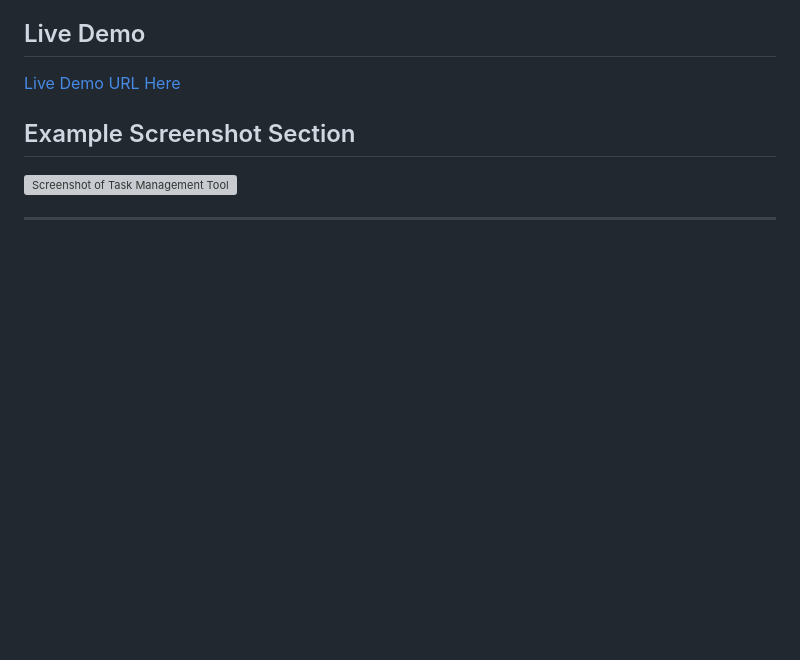
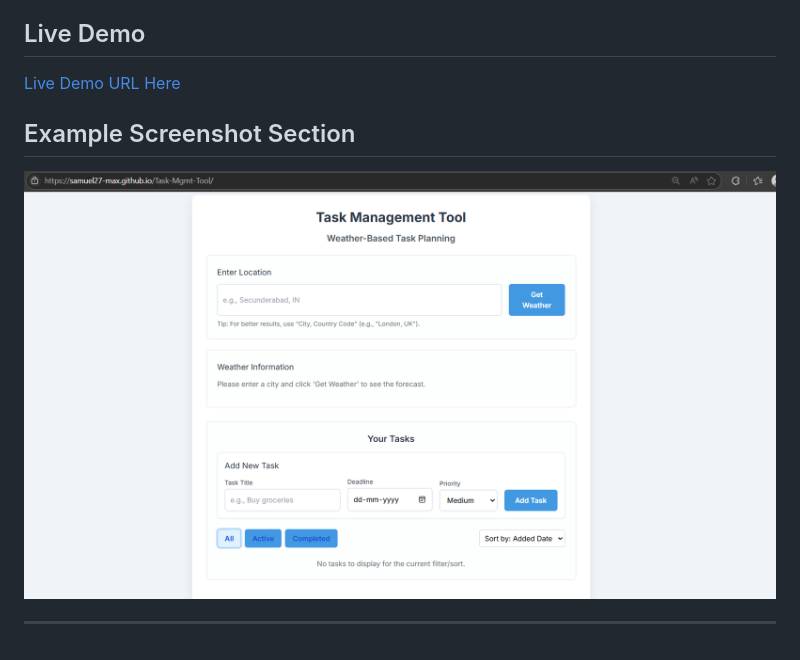
Before and after one commit to Samuel27-max/Task-Mgmt-Tool, a Markdown page: README.md, the part around the change. Drawn GitHub-style; blank space fills up the shorter version; grey boxes are pictures that could not be loaded.

```diff
--- a/README.md
+++ b/README.md
@@ -66,6 +66,6 @@ To run this project locally, follow these steps:
 
 ## Example Screenshot Section
 
-![Screenshot of Task Management Tool]()
+![Screenshot of Task Management Tool](https://github.com/Samuel27-max/Task-Mgmt-Tool/blob/5ff3cafd91335b67a4da57f1699aca8e9bf04342/preview.png)
 
 ---
```
